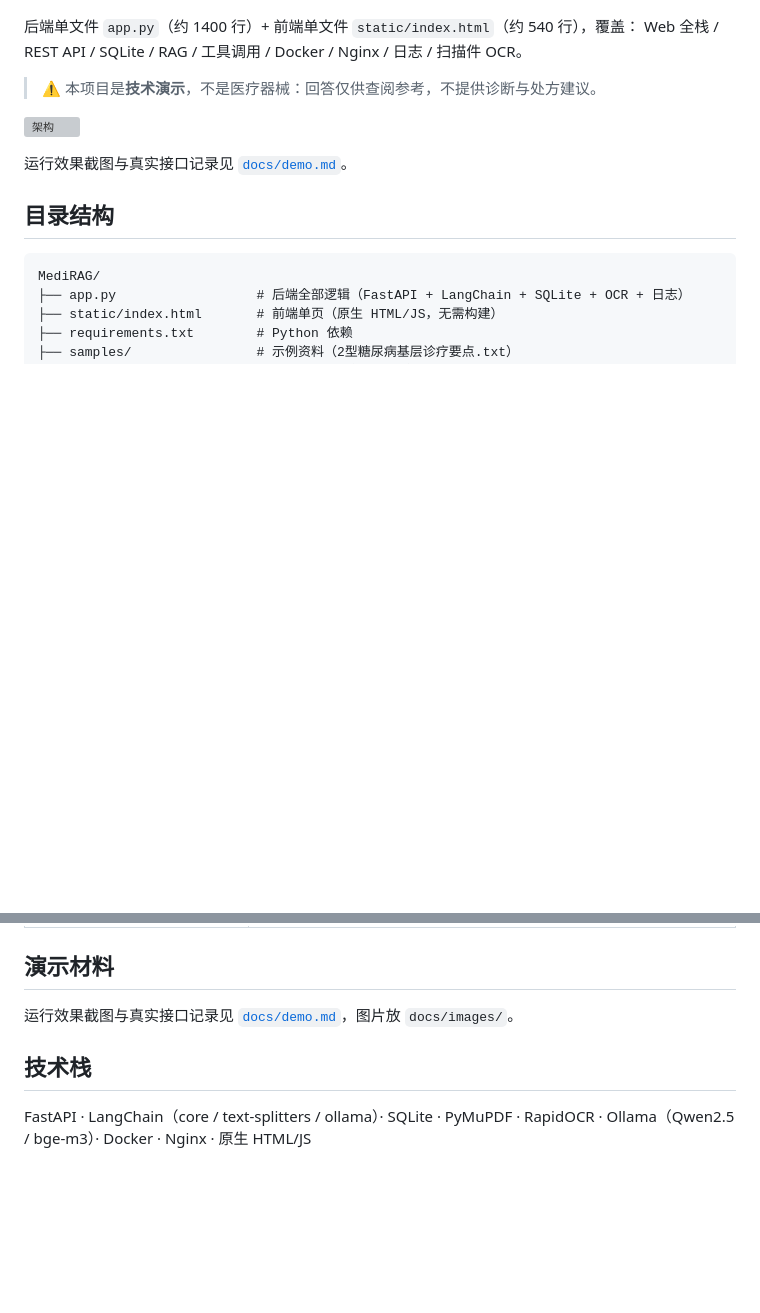
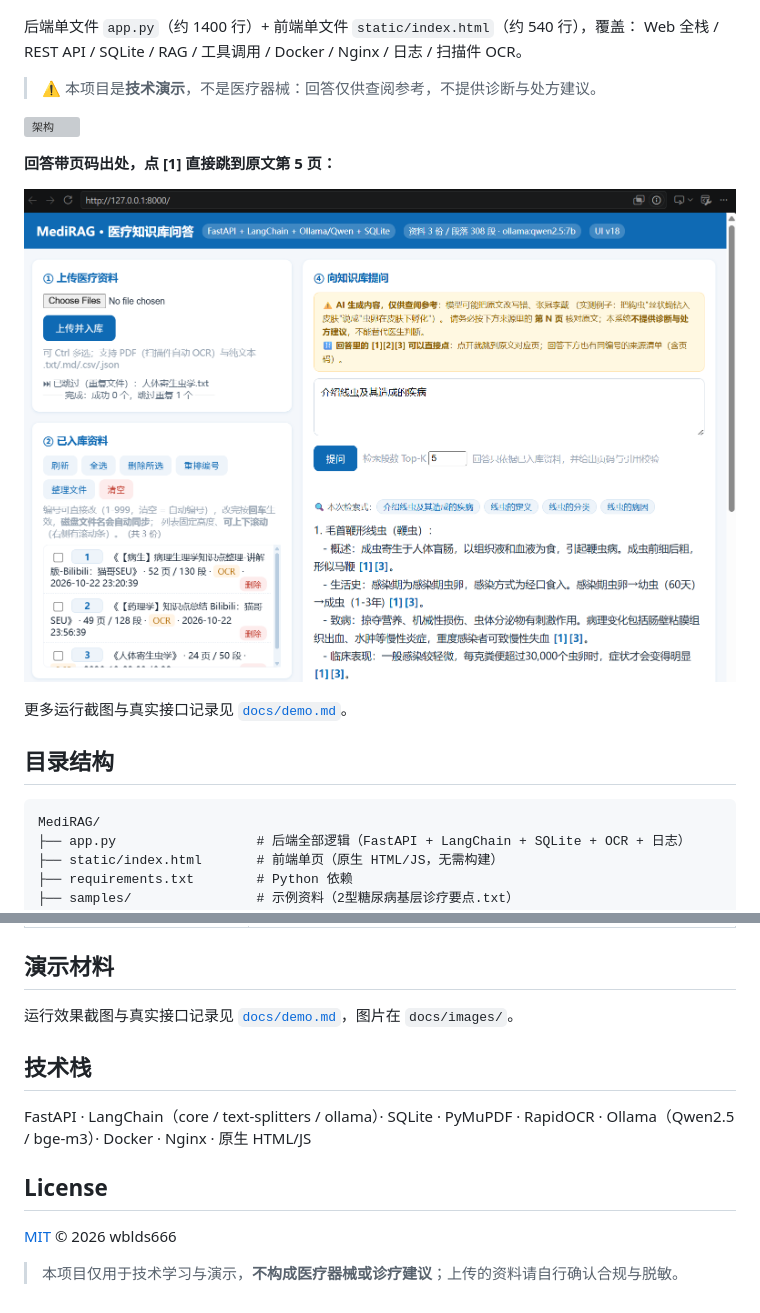
Before and after one commit to wblds666/MediRAG, a Markdown page: README.md, 2 parts joined by grey strips. GitHub-like rendering; pictures changed too: docs/images/01-qa.png (added); blank space fills up the shorter version; grey boxes are pictures that could not be loaded.

Commit message:
docs: 补充运行截图（问答/出处/跳页/OCR/资料管理）、LICENSE(MIT) 与 .gitattributes

```diff
--- a/README.md
+++ b/README.md
@@ -10,7 +10,11 @@ Web 全栈 / REST API / SQLite / RAG / 工具调用 / Docker / Nginx / 日志 /
 
 ![架构](docs/architecture.svg)
 
-运行效果截图与真实接口记录见 [`docs/demo.md`](docs/demo.md)。
+**回答带页码出处，点 [1] 直接跳到原文第 5 页：**
+
+![主问答界面](docs/images/01-qa.png)
+
+更多运行截图与真实接口记录见 [`docs/demo.md`](docs/demo.md)。
 
 ## 目录结构
 
@@ -200,8 +204,14 @@ Word / PPT / Excel / 图片暂不支持，请先另存为 PDF。
 
 ## 演示材料
 
-运行效果截图与真实接口记录见 [`docs/demo.md`](docs/demo.md)，图片放 `docs/images/`。
+运行效果截图与真实接口记录见 [`docs/demo.md`](docs/demo.md)，图片在 `docs/images/`。
 
 ## 技术栈
 
 FastAPI · LangChain（core / text-splitters / ollama）· SQLite · PyMuPDF · RapidOCR · Ollama（Qwen2.5 / bge-m3）· Docker · Nginx · 原生 HTML/JS
+
+## License
+
+[MIT](LICENSE) © 2026 wblds666
+
+> 本项目仅用于技术学习与演示，**不构成医疗器械或诊疗建议**；上传的资料请自行确认合规与脱敏。
```
Also changed, not shown: docs/demo.md (+31 -18 lines), docs/images/README.md (+12 -7 lines), docs/images/02-sources.png (added), docs/images/03-log.png (added), docs/images/04-pdf-jump.png (added), docs/images/05-ocr.png (added), docs/images/06-docs.png (added), 2 other files.
